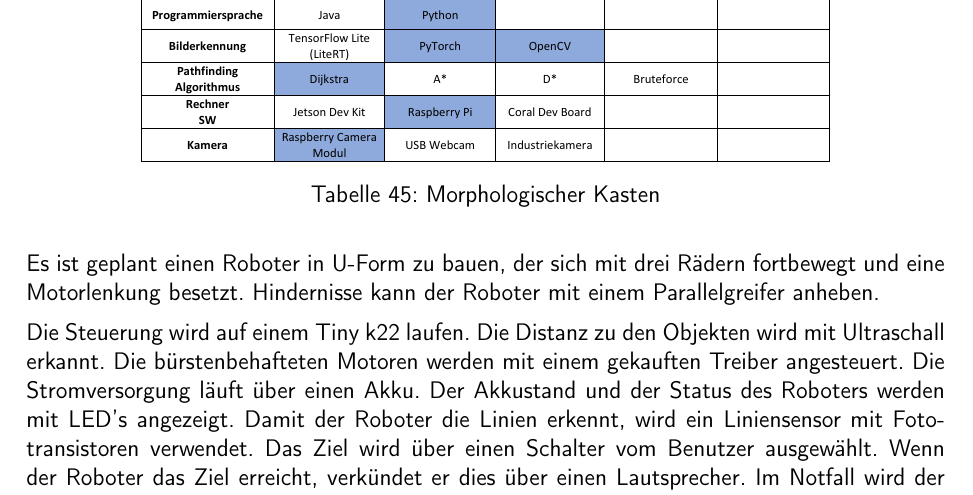
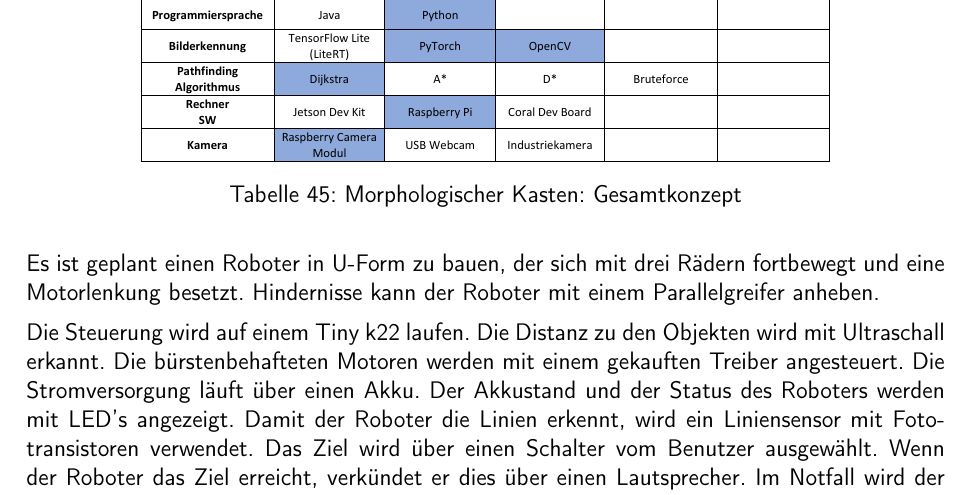
Before and after one commit to ameyer3/hslu-pren-1, a LaTeX document (main.tex, which reads parts/07-gesamtkonzept.tex): part of page 50 of 80, cut so that both start at the same text. Compiled offline with XeLaTeX.

Commit message:
Changes from Overleaf

```diff
--- a/parts/07-gesamtkonzept.tex
+++ b/parts/07-gesamtkonzept.tex
@@ -5,7 +5,7 @@ Aus den morphologischen Kasten und den Nutzwertanalysen wurde folgendes Gesamtko
 \begin{table}[H]
 \centering
 \includegraphics[width=\textwidth -40mm]{assets/MK-all.pdf}
-\caption{Morphologischer Kasten}
+\caption{Morphologischer Kasten: Gesamtkonzept}
 \label{table:mk-all}
 \end{table}
 
```
